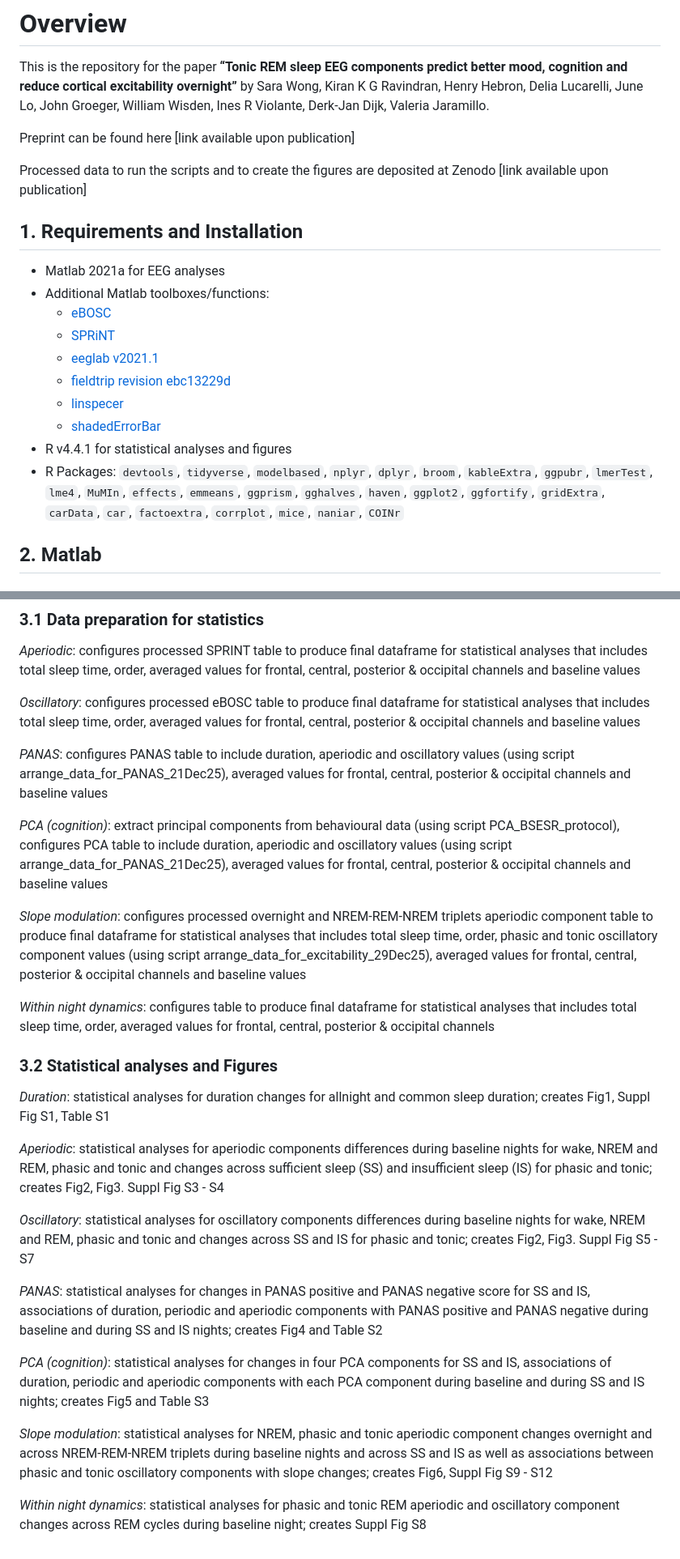
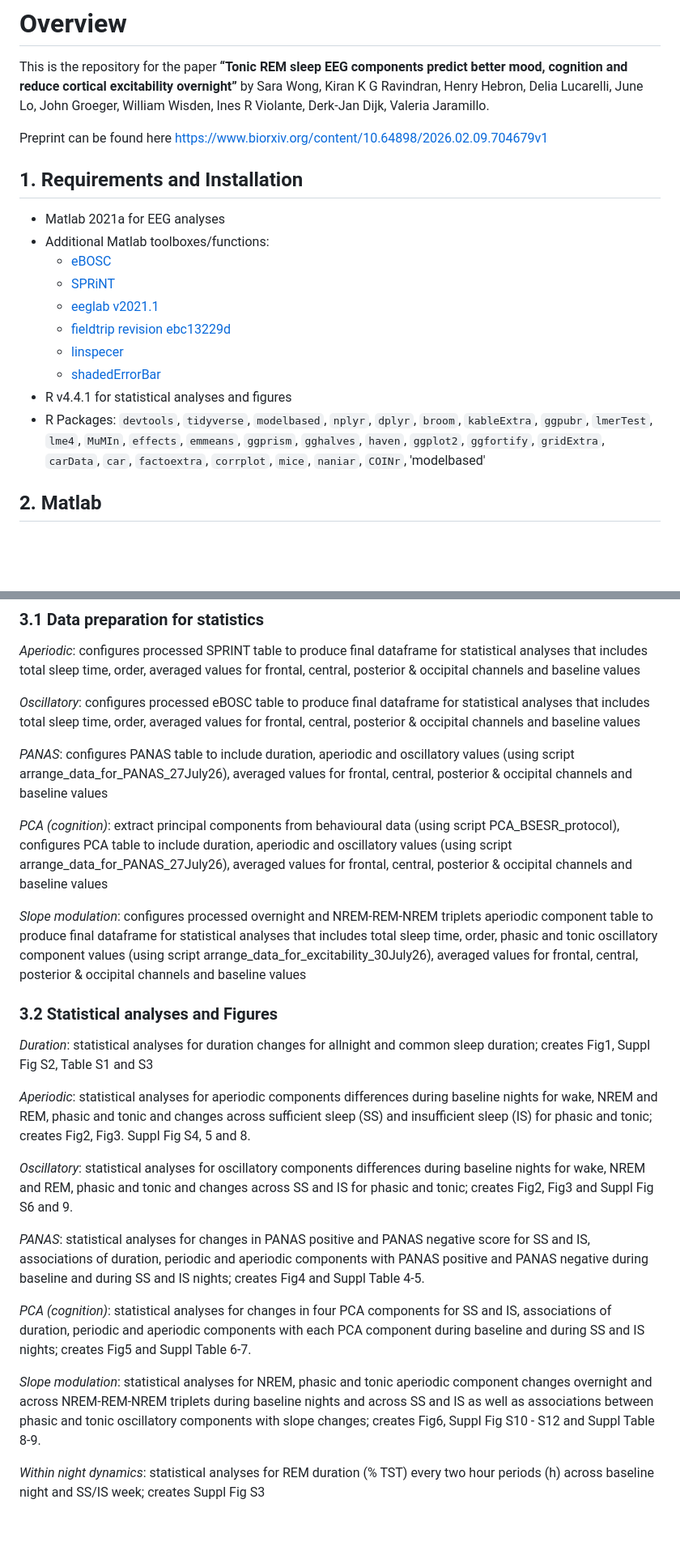
Before and after one commit to saraxwong/phasictonicREM, a Markdown page: README.md, 2 parts joined by grey strips. Shown at 81% size. GitHub-like rendering; blank space fills up the shorter version.

```diff
--- a/README.md
+++ b/README.md
@@ -2,11 +2,7 @@
 
 This is the repository for the paper **“Tonic REM sleep EEG components predict better mood, cognition and reduce cortical excitability overnight”** by Sara Wong, Kiran K G Ravindran, Henry Hebron, Delia Lucarelli, June Lo, John Groeger, William Wisden, Ines R Violante, Derk-Jan Dijk, Valeria Jaramillo.
 
-Preprint can be found here [link available upon publication]
-
-Processed data to run the scripts and to create the figures are deposited at Zenodo [link available upon publication]
-
-
+Preprint can be found here https://www.biorxiv.org/content/10.64898/2026.02.09.704679v1
 
 ## 1. Requirements and Installation
 
@@ -20,7 +16,7 @@ Processed data to run the scripts and to create the figures are deposited at Zen
   - [shadedErrorBar](https://uk.mathworks.com/matlabcentral/fileexchange/26311-raacampbell-shadederrorbar)
 - R v4.4.1 for statistical analyses and figures
 - R Packages:
-  `devtools`, `tidyverse`, `modelbased`, `nplyr`, `dplyr`, `broom`, `kableExtra`, `ggpubr`, `lmerTest`, `lme4`, `MuMIn`, `effects`, `emmeans`, `ggprism`, `gghalves`, `haven`, `ggplot2`, `ggfortify`, `gridExtra`, `carData`, `car`, `factoextra`, `corrplot`, `mice`, `naniar`, `COINr`
+  `devtools`, `tidyverse`, `modelbased`, `nplyr`, `dplyr`, `broom`, `kableExtra`, `ggpubr`, `lmerTest`, `lme4`, `MuMIn`, `effects`, `emmeans`, `ggprism`, `gghalves`, `haven`, `ggplot2`, `ggfortify`, `gridExtra`, `carData`, `car`, `factoextra`, `corrplot`, `mice`, `naniar`, `COINr`, 'modelbased'
 
 
 
@@ -99,27 +95,25 @@ Figure_eBOSC_histograms: make histogram plots showing oscillation frequency dist
 
 *Oscillatory*: configures processed eBOSC table to produce final dataframe for statistical analyses that includes total sleep time, order, averaged values for frontal, central, posterior & occipital channels and baseline values
 
-*PANAS*: configures PANAS table to include duration, aperiodic and oscillatory values (using script arrange_data_for_PANAS_21Dec25), averaged values for frontal, central, posterior & occipital channels and baseline values
+*PANAS*: configures PANAS table to include duration, aperiodic and oscillatory values (using script arrange_data_for_PANAS_27July26), averaged values for frontal, central, posterior & occipital channels and baseline values
 
-*PCA (cognition)*: extract principal components from behavioural data (using script PCA_BSESR_protocol), configures PCA table to include duration, aperiodic and oscillatory values (using script arrange_data_for_PANAS_21Dec25), averaged values for frontal, central, posterior & occipital channels and baseline values
+*PCA (cognition)*: extract principal components from behavioural data (using script PCA_BSESR_protocol), configures PCA table to include duration, aperiodic and oscillatory values (using script arrange_data_for_PANAS_27July26), averaged values for frontal, central, posterior & occipital channels and baseline values
 
-*Slope modulation*: configures processed overnight and NREM-REM-NREM triplets aperiodic component table to produce final dataframe for statistical analyses that includes total sleep time, order, phasic and tonic oscillatory component values (using script arrange_data_for_excitability_29Dec25), averaged values for frontal, central, posterior & occipital channels and baseline values
-
-*Within night dynamics*: configures table to produce final dataframe for statistical analyses that includes total sleep time, order, averaged values for frontal, central, posterior & occipital channels
+*Slope modulation*: configures processed overnight and NREM-REM-NREM triplets aperiodic component table to produce final dataframe for statistical analyses that includes total sleep time, order, phasic and tonic oscillatory component values (using script arrange_data_for_excitability_30July26), averaged values for frontal, central, posterior & occipital channels and baseline values
 
 
 ### 3.2 Statistical analyses and Figures
 
-*Duration*: statistical analyses for duration changes for allnight and common sleep duration; creates Fig1, Suppl Fig S1, Table S1
+*Duration*: statistical analyses for duration changes for allnight and common sleep duration; creates Fig1, Suppl Fig S2, Table S1 and S3
 
-*Aperiodic*: statistical analyses for aperiodic components differences during baseline nights for wake, NREM and REM, phasic and tonic and changes across sufficient sleep (SS) and insufficient sleep (IS) for phasic and tonic; creates Fig2, Fig3. Suppl Fig S3 - S4
+*Aperiodic*: statistical analyses for aperiodic components differences during baseline nights for wake, NREM and REM, phasic and tonic and changes across sufficient sleep (SS) and insufficient sleep (IS) for phasic and tonic; creates Fig2, Fig3. Suppl Fig S4, 5 and 8.
 
-*Oscillatory*: statistical analyses for oscillatory components differences during baseline nights for wake, NREM and REM, phasic and tonic and changes across SS and IS for phasic and tonic; creates Fig2, Fig3. Suppl Fig S5 - S7
+*Oscillatory*: statistical analyses for oscillatory components differences during baseline nights for wake, NREM and REM, phasic and tonic and changes across SS and IS for phasic and tonic; creates Fig2, Fig3 and Suppl Fig S6 and 9.
 
-*PANAS*: statistical analyses for changes in PANAS positive and PANAS negative score for SS and IS, associations of duration, periodic and aperiodic components with PANAS positive and PANAS negative during baseline and during SS and IS nights; creates Fig4 and Table S2
+*PANAS*: statistical analyses for changes in PANAS positive and PANAS negative score for SS and IS, associations of duration, periodic and aperiodic components with PANAS positive and PANAS negative during baseline and during SS and IS nights; creates Fig4 and Suppl Table 4-5.
 
-*PCA (cognition)*: statistical analyses for changes in four PCA components for SS and IS, associations of duration, periodic and aperiodic components with each PCA component during baseline and during SS and IS nights; creates Fig5 and Table S3
+*PCA (cognition)*: statistical analyses for changes in four PCA components for SS and IS, associations of duration, periodic and aperiodic components with each PCA component during baseline and during SS and IS nights; creates Fig5 and  Suppl Table 6-7.
 
-*Slope modulation*: statistical analyses for NREM, phasic and tonic aperiodic component changes overnight and across NREM-REM-NREM triplets during baseline nights and across SS and IS as well as associations between phasic and tonic oscillatory components with slope changes; creates Fig6, Suppl Fig S9 - S12
+*Slope modulation*: statistical analyses for NREM, phasic and tonic aperiodic component changes overnight and across NREM-REM-NREM triplets during baseline nights and across SS and IS as well as associations between phasic and tonic oscillatory components with slope changes; creates Fig6, Suppl Fig S10 - S12 and Suppl Table 8-9.
 
-*Within night dynamics*:  statistical analyses for phasic and tonic REM aperiodic and oscillatory component changes across REM cycles during baseline night; creates Suppl Fig S8
+*Within night dynamics*:  statistical analyses for REM duration (% TST) every two hour periods (h) across baseline night and SS/IS week; creates Suppl Fig S3
```
